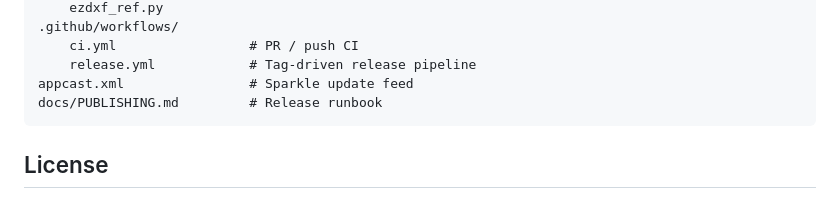
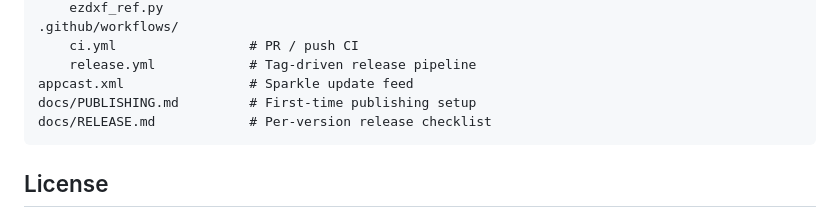
Before and after one commit to machacekmartin/dxf-viewer, a Markdown page: README.md, the part around the change. Drawn GitHub-style.

Commit message:
Add docs/RELEASE.md: per-version release runbook

````diff
--- a/README.md
+++ b/README.md
@@ -107,7 +107,8 @@ tools/
     ci.yml                 # PR / push CI
     release.yml            # Tag-driven release pipeline
 appcast.xml                # Sparkle update feed
-docs/PUBLISHING.md         # Release runbook
+docs/PUBLISHING.md         # First-time publishing setup
+docs/RELEASE.md            # Per-version release checklist
 ```
 
 ## License
````
Also changed, not shown: docs/RELEASE.md (added, +193 -0 lines).
